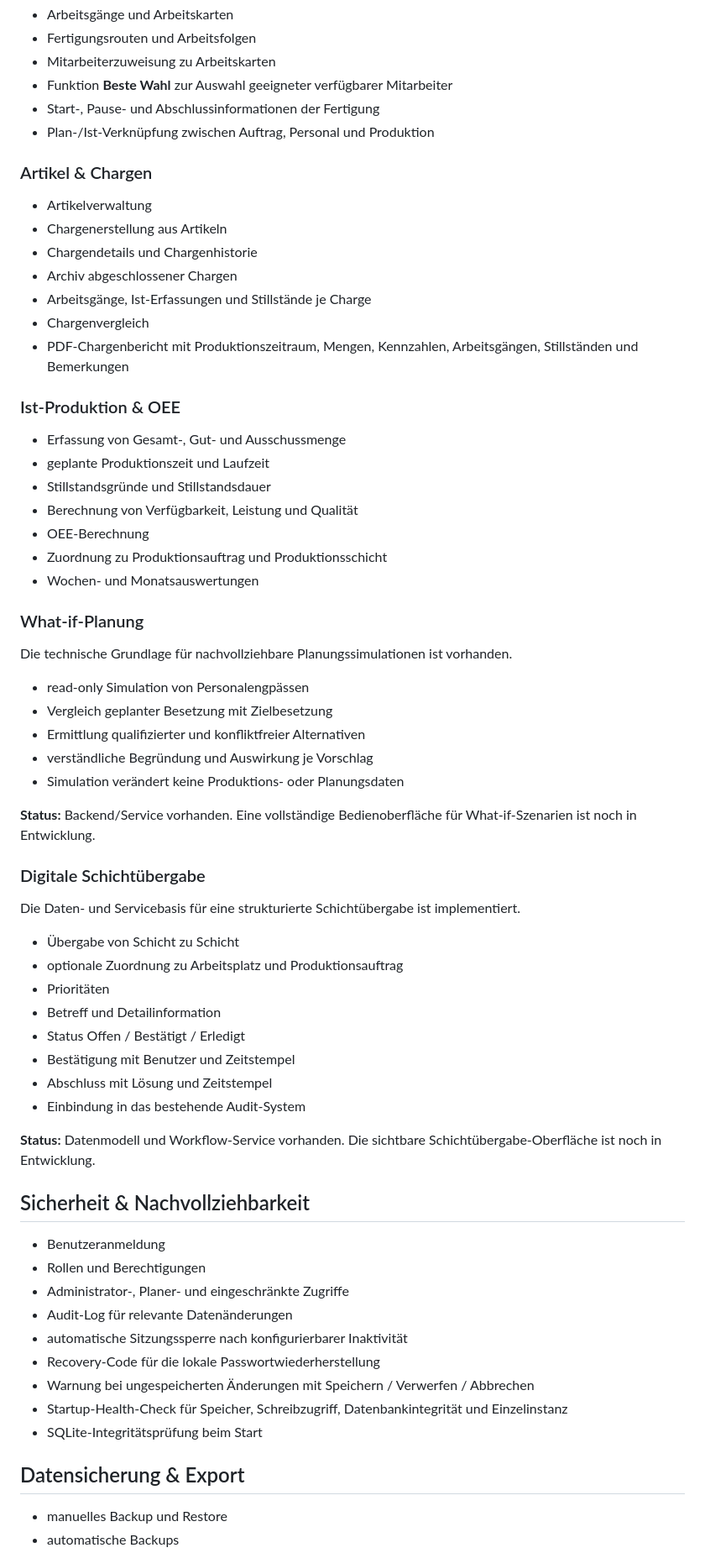
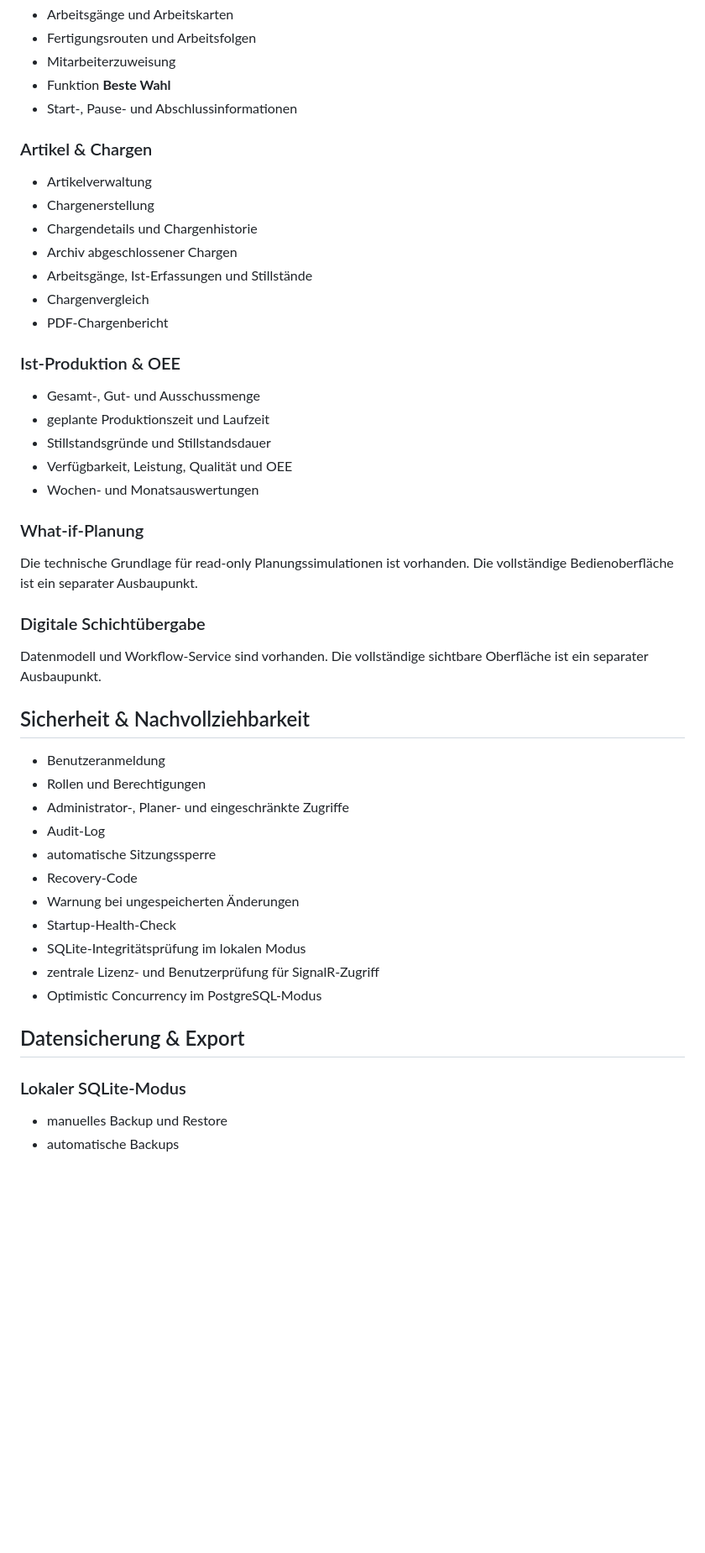
Before and after one commit to Happycupra/KPI-rai, a Markdown page: README.md, the part around one of its changes. Shown at 84% size. Rendered like a GitHub page; blank space fills up the shorter version.

```diff
--- a/README.md
+++ b/README.md
@@ -100,64 +86,46 @@ Siehe `docs/COMPANY-PROVISIONING.md` für Verkaufs-, Aktivierungs- und Offline-K
 - Arbeitsgänge und Arbeitskarten
 - Fertigungsrouten und Arbeitsfolgen
-- Mitarbeiterzuweisung zu Arbeitskarten
-- Funktion **Beste Wahl** zur Auswahl geeigneter verfügbarer Mitarbeiter
-- Start-, Pause- und Abschlussinformationen der Fertigung
-- Plan-/Ist-Verknüpfung zwischen Auftrag, Personal und Produktion
+- Mitarbeiterzuweisung
+- Funktion **Beste Wahl**
+- Start-, Pause- und Abschlussinformationen
 
 ### Artikel & Chargen
 - Artikelverwaltung
-- Chargenerstellung aus Artikeln
+- Chargenerstellung
 - Chargendetails und Chargenhistorie
 - Archiv abgeschlossener Chargen
-- Arbeitsgänge, Ist-Erfassungen und Stillstände je Charge
+- Arbeitsgänge, Ist-Erfassungen und Stillstände
 - Chargenvergleich
-- PDF-Chargenbericht mit Produktionszeitraum, Mengen, Kennzahlen, Arbeitsgängen, Stillständen und Bemerkungen
+- PDF-Chargenbericht
 
 ### Ist-Produktion & OEE
-- Erfassung von Gesamt-, Gut- und Ausschussmenge
+- Gesamt-, Gut- und Ausschussmenge
 - geplante Produktionszeit und Laufzeit
 - Stillstandsgründe und Stillstandsdauer
-- Berechnung von Verfügbarkeit, Leistung und Qualität
-- OEE-Berechnung
-- Zuordnung zu Produktionsauftrag und Produktionsschicht
+- Verfügbarkeit, Leistung, Qualität und OEE
 - Wochen- und Monatsauswertungen
 
 ### What-if-Planung
-Die technische Grundlage für nachvollziehbare Planungssimulationen ist vorhanden.
-
-- read-only Simulation von Personalengpässen
-- Vergleich geplanter Besetzung mit Zielbesetzung
-- Ermittlung qualifizierter und konfliktfreier Alternativen
-- verständliche Begründung und Auswirkung je Vorschlag
-- Simulation verändert keine Produktions- oder Planungsdaten
-
-**Status:** Backend/Service vorhanden. Eine vollständige Bedienoberfläche für What-if-Szenarien ist noch in Entwicklung.
+Die technische Grundlage für read-only Planungssimulationen ist vorhanden. Die vollständige Bedienoberfläche ist ein separater Ausbaupunkt.
 
 ### Digitale Schichtübergabe
-Die Daten- und Servicebasis für eine strukturierte Schichtübergabe ist implementiert.
-
-- Übergabe von Schicht zu Schicht
-- optionale Zuordnung zu Arbeitsplatz und Produktionsauftrag
-- Prioritäten
-- Betreff und Detailinformation
-- Status Offen / Bestätigt / Erledigt
-- Bestätigung mit Benutzer und Zeitstempel
-- Abschluss mit Lösung und Zeitstempel
-- Einbindung in das bestehende Audit-System
-
-**Status:** Datenmodell und Workflow-Service vorhanden. Die sichtbare Schichtübergabe-Oberfläche ist noch in Entwicklung.
+Datenmodell und Workflow-Service sind vorhanden. Die vollständige sichtbare Oberfläche ist ein separater Ausbaupunkt.
 
 ## Sicherheit & Nachvollziehbarkeit
 - Benutzeranmeldung
 - Rollen und Berechtigungen
 - Administrator-, Planer- und eingeschränkte Zugriffe
-- Audit-Log für relevante Datenänderungen
-- automatische Sitzungssperre nach konfigurierbarer Inaktivität
-- Recovery-Code für die lokale Passwortwiederherstellung
-- Warnung bei ungespeicherten Änderungen mit Speichern / Verwerfen / Abbrechen
-- Startup-Health-Check für Speicher, Schreibzugriff, Datenbankintegrität und Einzelinstanz
-- SQLite-Integritätsprüfung beim Start
+- Audit-Log
+- automatische Sitzungssperre
+- Recovery-Code
+- Warnung bei ungespeicherten Änderungen
+- Startup-Health-Check
+- SQLite-Integritätsprüfung im lokalen Modus
+- zentrale Lizenz- und Benutzerprüfung für SignalR-Zugriff
+- Optimistic Concurrency im PostgreSQL-Modus
 
 ## Datensicherung & Export
+
+### Lokaler SQLite-Modus
 - manuelles Backup und Restore
 - automatische Backups
```
Also changed, not shown: other parts of README.md (+73 -107 lines).
